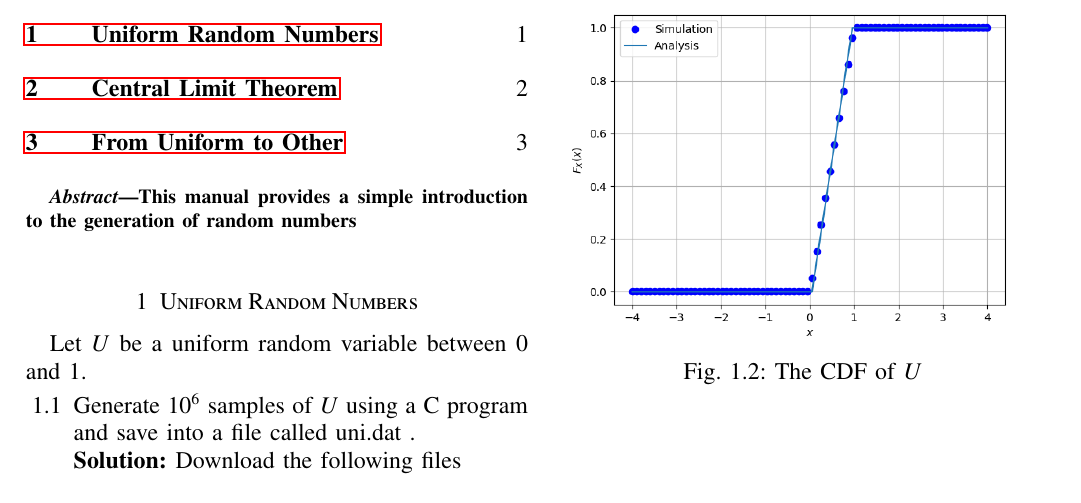
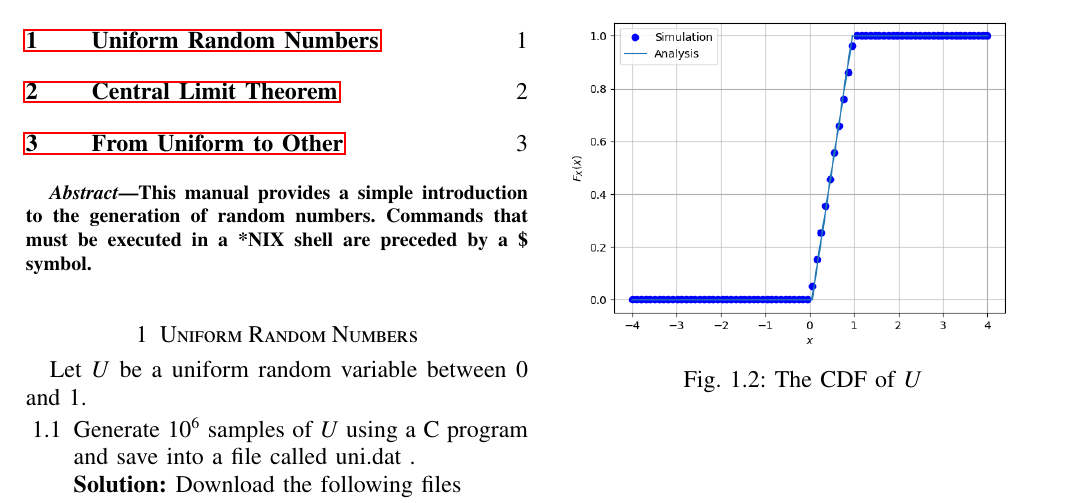
Before and after one commit to goats-9/ai1110, a LaTeX paper (manual/main.tex): part of page 1 of 4, cut so that both start at the same text. Compiled offline with pdfLaTeX.

Commit message:
Update abstract

```diff
--- a/manual/main.tex
+++ b/manual/main.tex
@@ -239,7 +239,7 @@ columns=fullflexible
 \renewcommand{\thetable}{\theenumi}
 
 \begin{abstract}
-This manual provides a simple introduction to the generation of random numbers
+	This manual provides a simple introduction to the generation of random numbers. Commands that must be executed in a *NIX shell are preceded by a \$ symbol.
 \end{abstract}
 %%
 \section{Uniform Random Numbers}
```
Also changed, not shown: manual/main.pdf.
